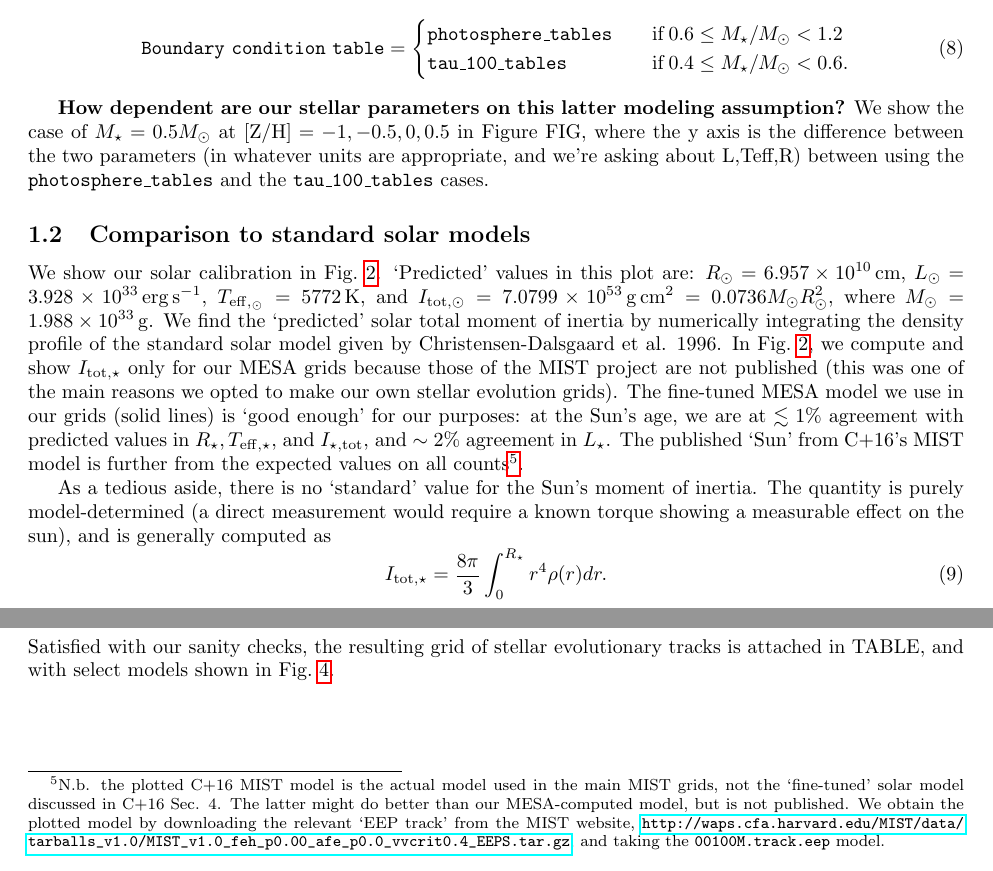
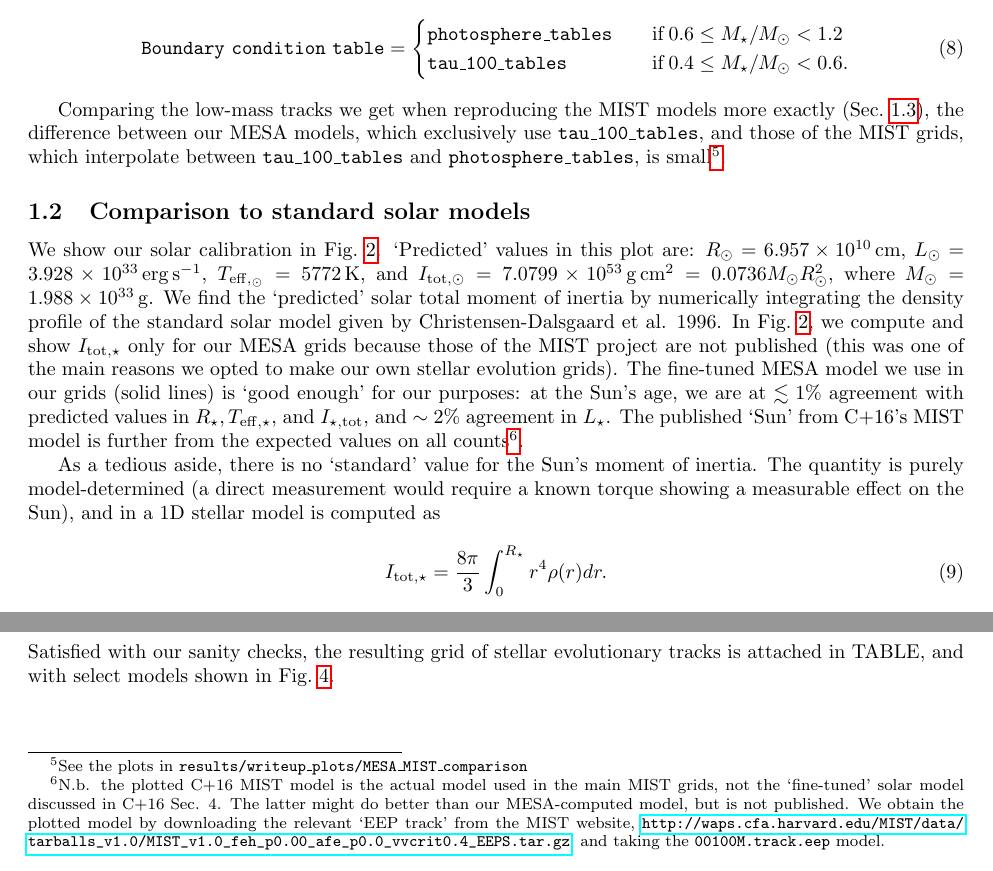
Before and after one commit to classicvalues/MESA_grids, a LaTeX document (doc/writeup/main.tex): two parts of page 3 of 6, joined at a grey line, cut so that both start at the same text. The pictures show the PDF file doc/writeup/main.pdf that the author committed with the source.

Commit message:
minor writeup modifications

```diff
--- a/doc/writeup/main.tex
+++ b/doc/writeup/main.tex
@@ -155,13 +155,13 @@ of $0.4-1.2M_\odot$, we say:
 \end{cases}
 \end{align}
 
-\textbf{How dependent are our stellar parameters on this latter modeling
-assumption?} We
-show the case of $M_\star=0.5M_\odot$ at $\mathrm{[Z/H]}=-1,-0.5,0,0.5$ in
-Figure FIG, where the y axis is the difference between the two parameters (in
-whatever units are appropriate, and we're asking about L,Teff,R) between using
-the \texttt{photosphere\_tables} and the \texttt{tau\_100\_tables} cases.
-% need to make the plot using the Choi_repl grid
+Comparing the low-mass tracks we get when reproducing the MIST models more
+exactly (Sec.~\ref{sec:replicate_MIST}), the difference between our MESA
+models, which exclusively use \texttt{tau\_100\_tables}, and those of the MIST
+grids, which interpolate between \texttt{tau\_100\_tables} and
+\texttt{photosphere\_tables}, is small\footnote{See the plots in
+\texttt{results/writeup\_plots/MESA\_MIST\_comparison}}.
+
 
 \subsection{Comparison to standard solar models}
 \label{sec:solar_calibration}
@@ -195,8 +195,8 @@ and taking the \texttt{00100M.track.eep} model.}.
 
 As a tedious aside, there is no `standard' value for the Sun's moment of
 inertia. The quantity is purely model-determined (a direct measurement would
-require a known torque showing a measurable effect on the sun), and is
-generally computed as
+require a known torque showing a measurable effect on the Sun), and in a 1D
+stellar model is computed as
 \begin{equation}
 I_{\mathrm{tot,\star}} = \frac{8\pi}{3} \int_0^{R_\star} r^4 \rho(r) dr.
 \end{equation}
```
Also changed, not shown: doc/writeup/main.pdf, doc/writeup/main.tex (1 more changed lines), 2 other files.
